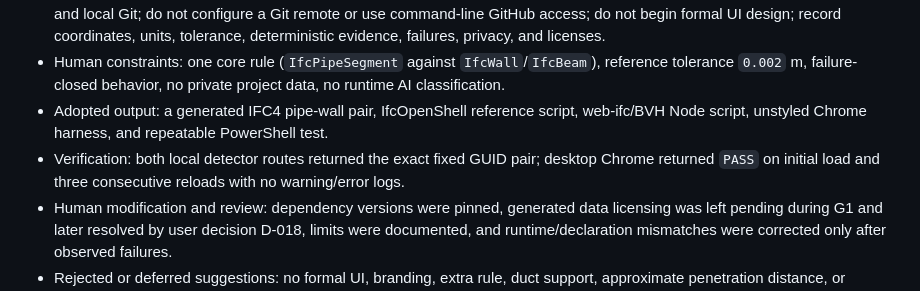
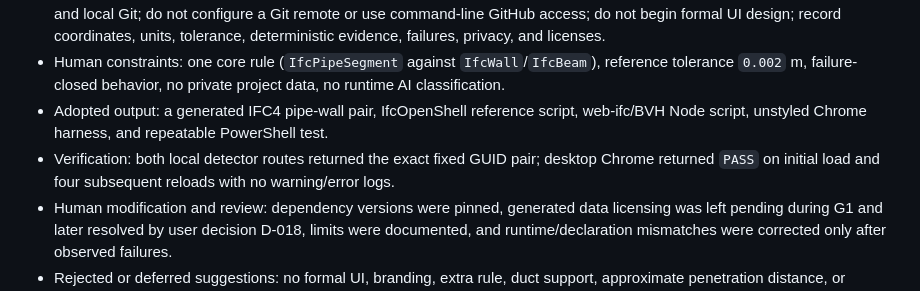
Before and after one commit to delongwangshu49-hub/ifc-clashtrace, a Markdown page: PROMPTS.md, the part around the change. Rendered like a GitHub page.

Commit message:
G2 consistency repair prompt evidence | local 3d43890
Align the recorded G1 Chrome reload count with verified evidence.

```diff
--- a/PROMPTS.md
+++ b/PROMPTS.md
@@ -9,7 +9,7 @@ This repository uses AI assistance for implementation planning and code drafting
 - Sanitized prompt: implement G1 within the approved governance plan; keep all work inside the repository; use PowerShell 7 and local Git; do not configure a Git remote or use command-line GitHub access; do not begin formal UI design; record coordinates, units, tolerance, deterministic evidence, failures, privacy, and licenses.
 - Human constraints: one core rule (`IfcPipeSegment` against `IfcWall`/`IfcBeam`), reference tolerance `0.002` m, failure-closed behavior, no private project data, no runtime AI classification.
 - Adopted output: a generated IFC4 pipe-wall pair, IfcOpenShell reference script, web-ifc/BVH Node script, unstyled Chrome harness, and repeatable PowerShell test.
-- Verification: both local detector routes returned the exact fixed GUID pair; desktop Chrome returned `PASS` on initial load and three consecutive reloads with no warning/error logs.
+- Verification: both local detector routes returned the exact fixed GUID pair; desktop Chrome returned `PASS` on initial load and four subsequent reloads with no warning/error logs.
 - Human modification and review: dependency versions were pinned, generated data licensing was left pending during G1 and later resolved by user decision D-018, limits were documented, and runtime/declaration mismatches were corrected only after observed failures.
 - Rejected or deferred suggestions: no formal UI, branding, extra rule, duct support, approximate penetration distance, or runtime LLM layer was added in G1.
 
```
